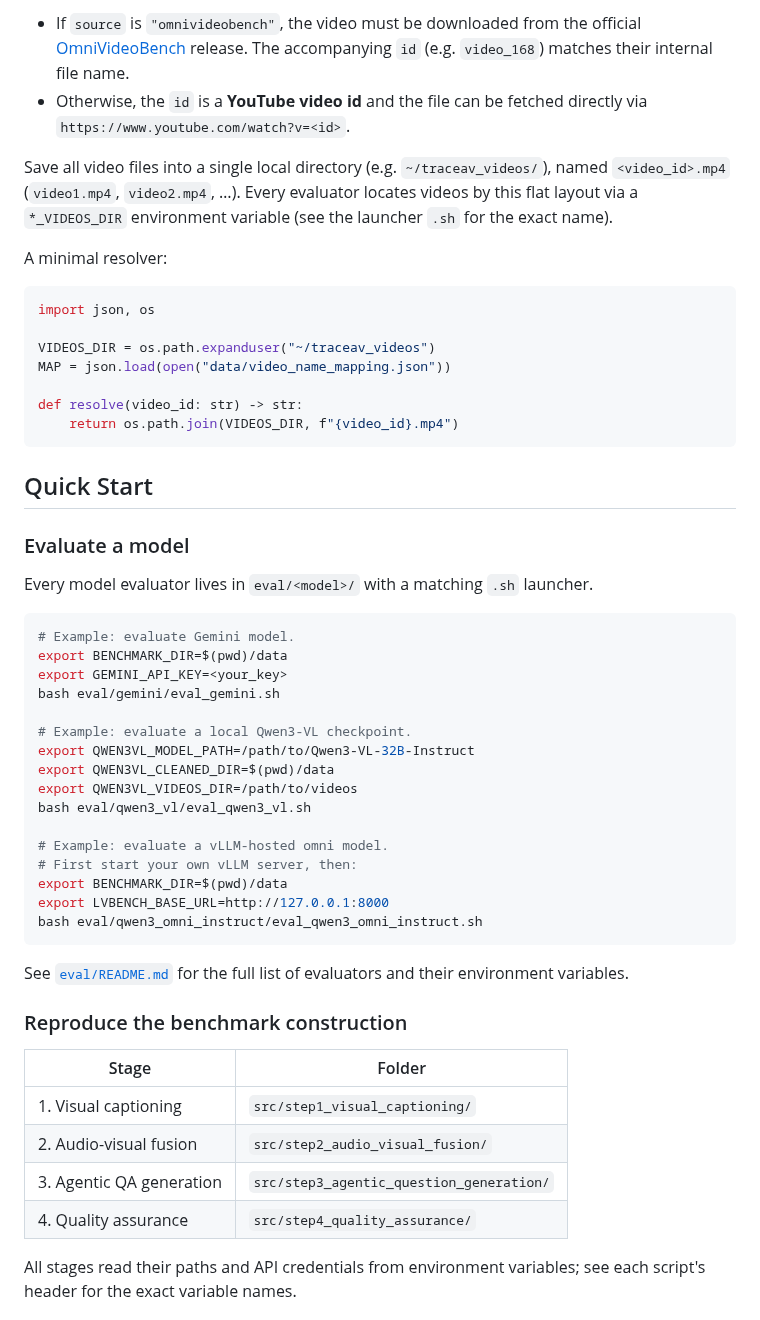
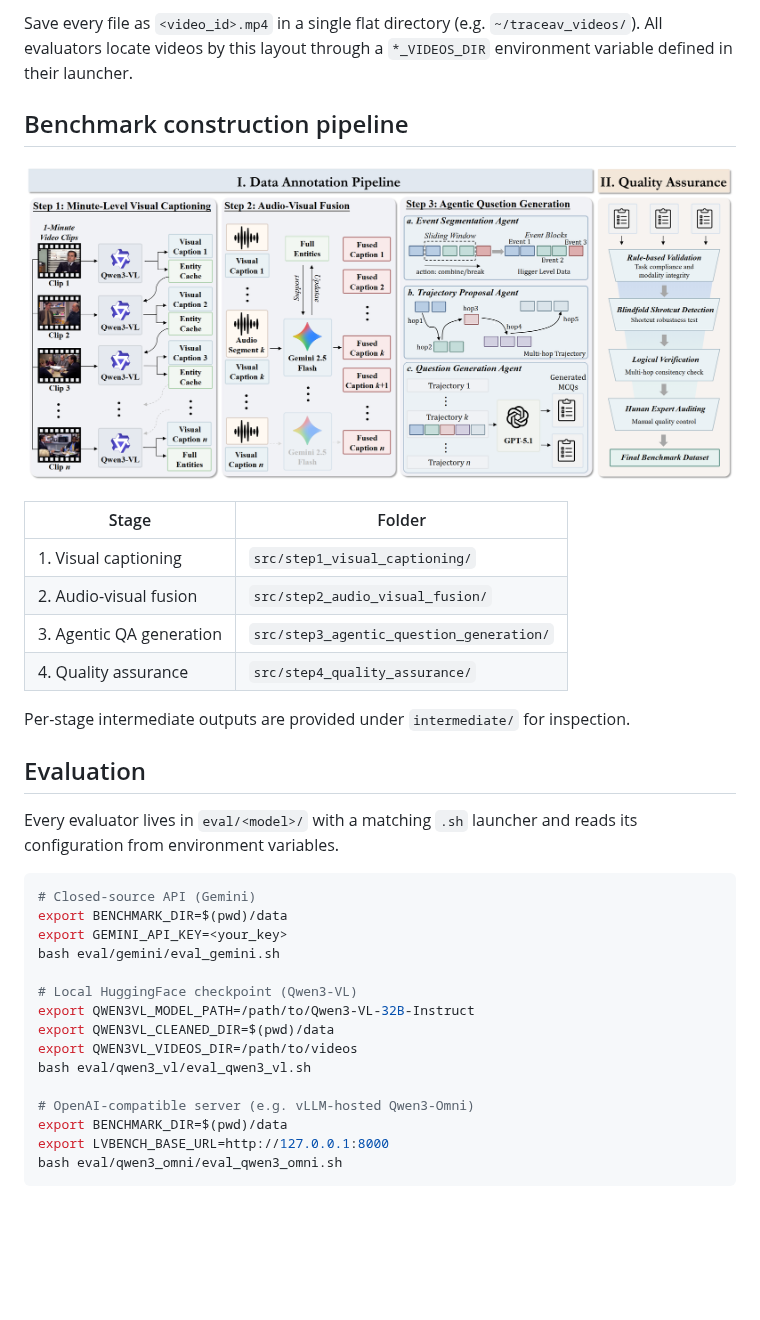
Before and after one commit to Heinz217/TraceAV-Bench-Submission, a Markdown page: README.md, the part around one of its changes. Drawn GitHub-style; pictures changed too: asset/overview.png (added); blank space fills up the shorter version.

````diff
--- a/README.md
+++ b/README.md
@@ -96,65 +105,44 @@ For each entry in that mapping:
 
-- If `source` is `"omnivideobench"`, the video must be downloaded from the
-  official [OmniVideoBench](https://github.com/NJU-LINK/OmniVideoBench)
-  release. The accompanying `id` (e.g. `video_168`) matches their internal
-  file name.
-- Otherwise, the `id` is a **YouTube video id** and the file can be fetched
-  directly via `https://www.youtube.com/watch?v=<id>`.
+Save every file as `<video_id>.mp4` in a single flat directory
+(e.g. `~/traceav_videos/`). All evaluators locate videos by this layout through
+a `*_VIDEOS_DIR` environment variable defined in their launcher.
 
-Save all video files into a single local directory (e.g. `~/traceav_videos/`),
-named `<video_id>.mp4` (`video1.mp4`, `video2.mp4`, …). Every evaluator
-locates videos by this flat layout via a `*_VIDEOS_DIR` environment
-variable (see the launcher `.sh` for the exact name).
+## Benchmark construction pipeline
 
-A minimal resolver:
+<p align="center">
+  <img src="asset/overview.png" alt="TraceAV-Bench data construction pipeline" width="100%">
+</p>
 
-```python
-import json, os
+| Stage | Folder                                     |
+|-------|--------------------------------------------|
+| 1. Visual captioning     | `src/step1_visual_captioning/`              |
+| 2. Audio-visual fusion   | `src/step2_audio_visual_fusion/`            |
+| 3. Agentic QA generation | `src/step3_agentic_question_generation/`    |
+| 4. Quality assurance     | `src/step4_quality_assurance/`              |
 
-VIDEOS_DIR = os.path.expanduser("~/traceav_videos")
-MAP = json.load(open("data/video_name_mapping.json"))
+Per-stage intermediate outputs
+are provided under `intermediate/` for inspection.
 
-def resolve(video_id: str) -> str:
-    return os.path.join(VIDEOS_DIR, f"{video_id}.mp4")
-```
+## Evaluation
 
-## Quick Start
-
-### Evaluate a model
-
-Every model evaluator lives in `eval/<model>/` with a matching `.sh` launcher.
+Every evaluator lives in `eval/<model>/` with a matching `.sh` launcher and
+reads its configuration from environment variables.
 
 ```bash
-# Example: evaluate Gemini model.
+# Closed-source API (Gemini)
 export BENCHMARK_DIR=$(pwd)/data
 export GEMINI_API_KEY=<your_key>
 bash eval/gemini/eval_gemini.sh
 
-# Example: evaluate a local Qwen3-VL checkpoint.
+# Local HuggingFace checkpoint (Qwen3-VL)
 export QWEN3VL_MODEL_PATH=/path/to/Qwen3-VL-32B-Instruct
 export QWEN3VL_CLEANED_DIR=$(pwd)/data
 export QWEN3VL_VIDEOS_DIR=/path/to/videos
 bash eval/qwen3_vl/eval_qwen3_vl.sh
 
-# Example: evaluate a vLLM-hosted omni model.
-# First start your own vLLM server, then:
+# OpenAI-compatible server (e.g. vLLM-hosted Qwen3-Omni)
 export BENCHMARK_DIR=$(pwd)/data
 export LVBENCH_BASE_URL=http://127.0.0.1:8000
-bash eval/qwen3_omni_instruct/eval_qwen3_omni_instruct.sh
+bash eval/qwen3_omni/eval_qwen3_omni.sh
 ```
 
-See [`eval/README.md`](eval/README.md) for the full list of evaluators and
-their environment variables.
-
-### Reproduce the benchmark construction
-
-| Stage | Folder |
-|-------|--------|
-| 1. Visual captioning     | `src/step1_visual_captioning/` |
-| 2. Audio-visual fusion   | `src/step2_audio_visual_fusion/` |
-| 3. Agentic QA generation | `src/step3_agentic_question_generation/` |
-| 4. Quality assurance     | `src/step4_quality_assurance/` |
-
-All stages read their paths and API credentials from environment variables;
-see each script's header for the exact variable names.
-
````
Also changed, not shown: other parts of README.md (+62 -65 lines), eval/README.md (+32 -10 lines), asset/benchmark.png (added), 1 other file.
